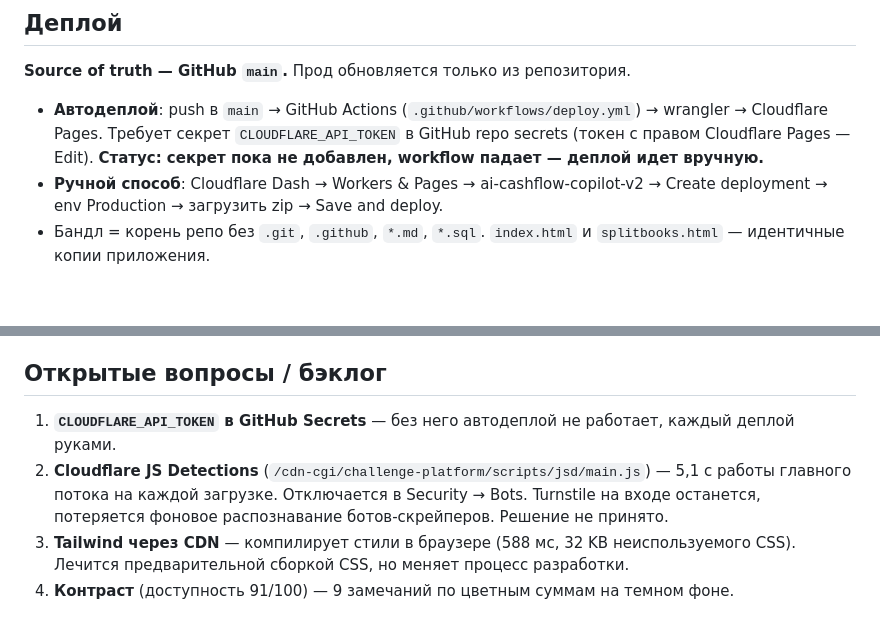
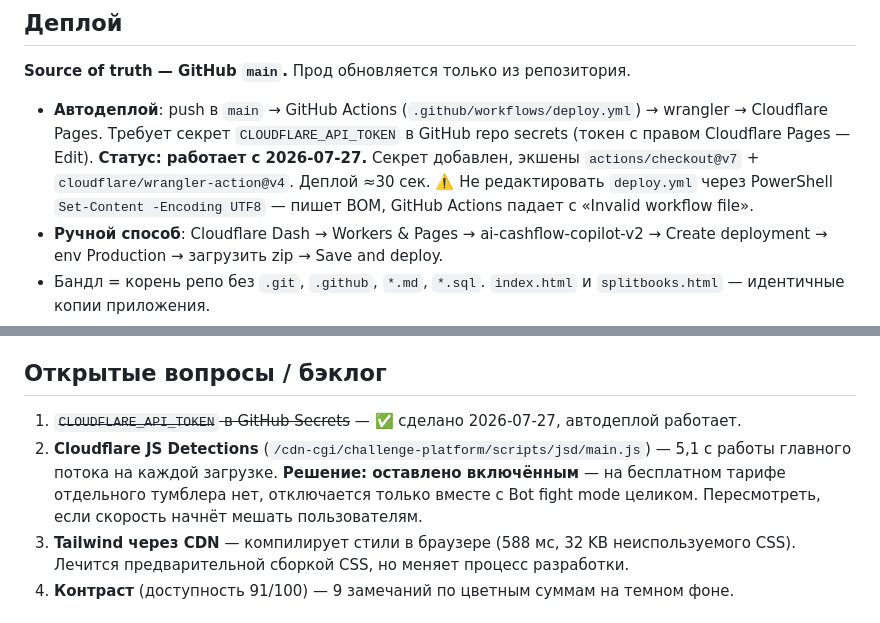
Before and after one commit to autoalexai-sketch/AI-Cashflow-Copilot, a Markdown page: ARCHITECTURE.md, 2 parts joined by grey strips. Drawn GitHub-style; blank space fills up the shorter version.

Commit message:
docs: autodeploy is live; bot-protection decision recorded

```diff
--- a/ARCHITECTURE.md
+++ b/ARCHITECTURE.md
@@ -21,7 +21,7 @@
 
 **Source of truth — GitHub `main`.** Прод обновляется только из репозитория.
 
-- **Автодеплой**: push в `main` → GitHub Actions (`.github/workflows/deploy.yml`) → wrangler → Cloudflare Pages. Требует секрет `CLOUDFLARE_API_TOKEN` в GitHub repo secrets (токен с правом Cloudflare Pages — Edit). **Статус: секрет пока не добавлен, workflow падает — деплой идет вручную.**
+- **Автодеплой**: push в `main` → GitHub Actions (`.github/workflows/deploy.yml`) → wrangler → Cloudflare Pages. Требует секрет `CLOUDFLARE_API_TOKEN` в GitHub repo secrets (токен с правом Cloudflare Pages — Edit). **Статус: работает с 2026-07-27.** Секрет добавлен, экшены `actions/checkout@v7` + `cloudflare/wrangler-action@v4`. Деплой ≈30 сек. ⚠️ Не редактировать `deploy.yml` через PowerShell `Set-Content -Encoding UTF8` — пишет BOM, GitHub Actions падает с «Invalid workflow file».
 - **Ручной способ**: Cloudflare Dash → Workers & Pages → ai-cashflow-copilot-v2 → Create deployment → env Production → загрузить zip → Save and deploy.
 - Бандл = корень репо без `.git`, `.github`, `*.md`, `*.sql`. `index.html` и `splitbooks.html` — идентичные копии приложения.
 - Git-интеграцию Pages подключить нельзя: проект создан как direct upload (ограничение Cloudflare). Поэтому CI через wrangler.
@@ -76,8 +76,8 @@ CSP разрешает PostHog (`eu.i.posthog.com`, `eu-assets.i.posthog.com`)
 
 ## Открытые вопросы / бэклог
 
-1. **`CLOUDFLARE_API_TOKEN` в GitHub Secrets** — без него автодеплой не работает, каждый деплой руками.
-2. **Cloudflare JS Detections** (`/cdn-cgi/challenge-platform/scripts/jsd/main.js`) — 5,1 с работы главного потока на каждой загрузке. Отключается в Security → Bots. Turnstile на входе останется, потеряется фоновое распознавание ботов-скрейперов. Решение не принято.
+1. ~~`CLOUDFLARE_API_TOKEN` в GitHub Secrets~~ — ✅ сделано 2026-07-27, автодеплой работает.
+2. **Cloudflare JS Detections** (`/cdn-cgi/challenge-platform/scripts/jsd/main.js`) — 5,1 с работы главного потока на каждой загрузке. **Решение: оставлено включённым** — на бесплатном тарифе отдельного тумблера нет, отключается только вместе с Bot fight mode целиком. Пересмотреть, если скорость начнёт мешать пользователям.
 3. **Tailwind через CDN** — компилирует стили в браузере (588 мс, 32 KB неиспользуемого CSS). Лечится предварительной сборкой CSS, но меняет процесс разработки.
 4. **Контраст** (доступность 91/100) — 9 замечаний по цветным суммам на темном фоне.
 
```
